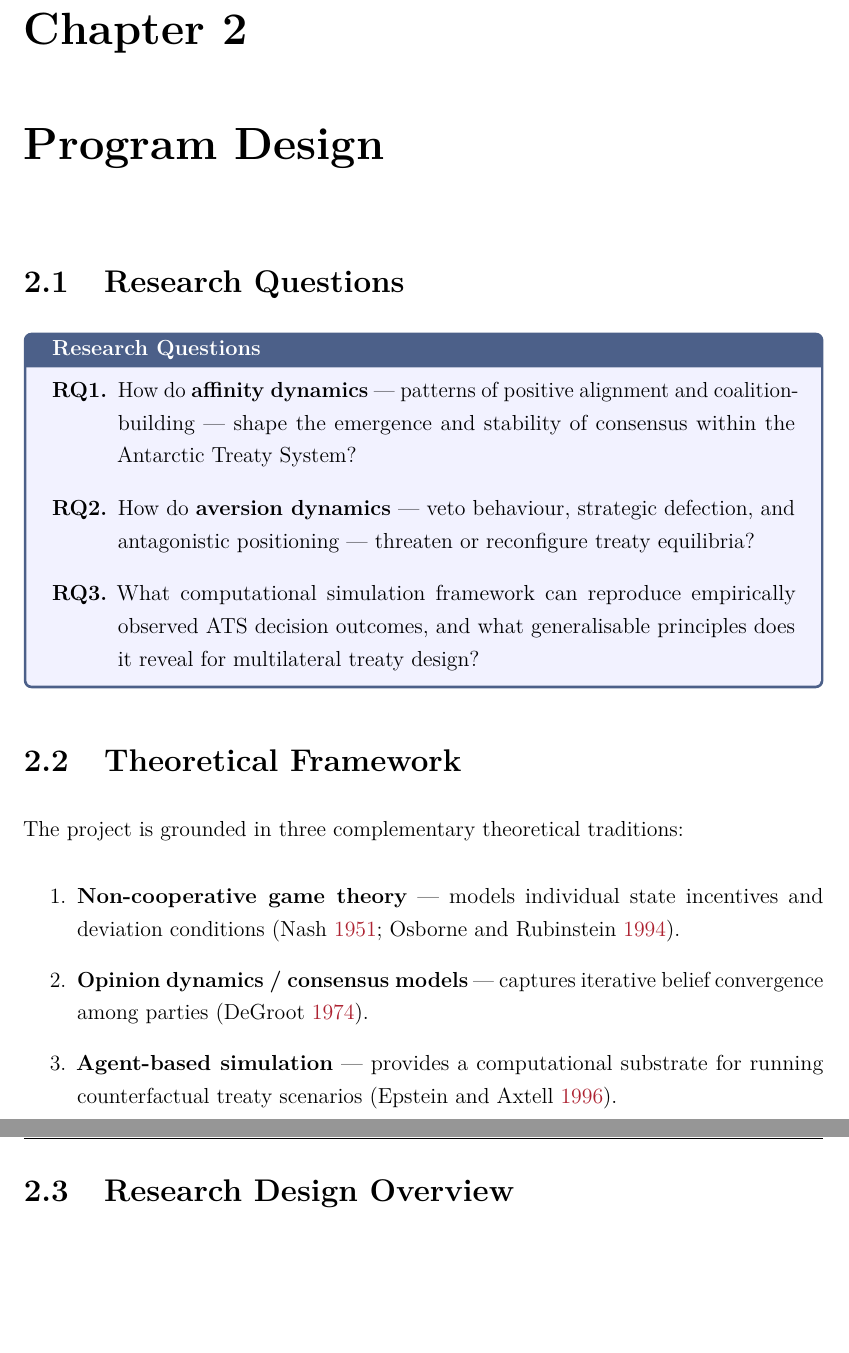
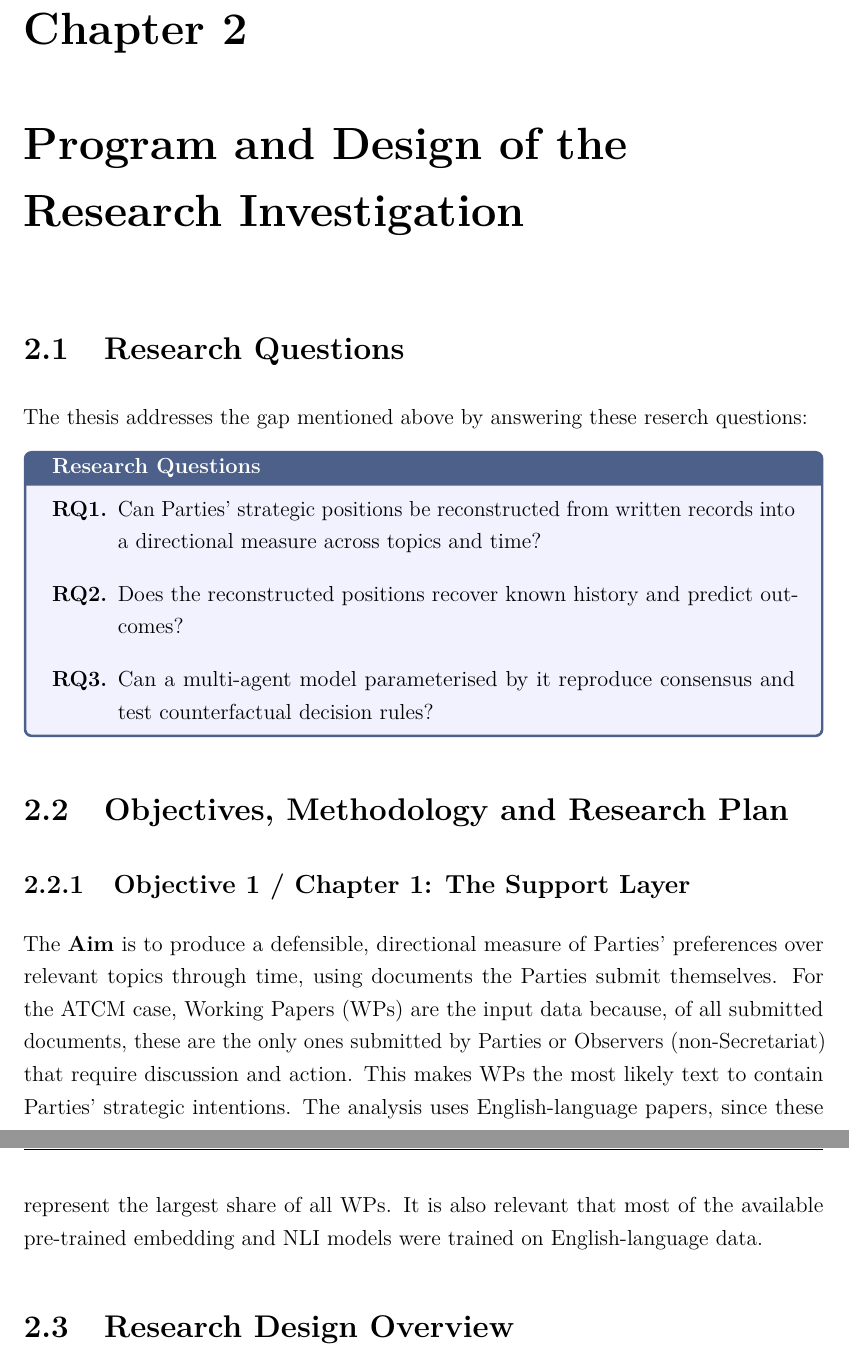
Before and after one commit to OriolsonRodriguez/Phd_Milestones, a LaTeX thesis (stage2/main.tex, which reads stage2/sections/04-program-design.tex): two parts of pages 14 and 15 of 22 before the commit and two parts of pages 14 and 15 of 21 after it, joined at a grey line, cut so that both start at the same text, the shorter picture padded with empty space. Compiled offline with pdfLaTeX.

Commit message:
program design started

```diff
--- a/stage2/sections/04-program-design.tex
+++ b/stage2/sections/04-program-design.tex
@@ -1,36 +1,31 @@
 %% Section 04 — Program Design / Research Methodology
-\chapter{Program Design}
+\chapter{Program and Design of the Research Investigation}
 \label{ch:program}
 
 \section{Research Questions}
 \label{sec:rqs}
-
+The thesis addresses the gap mentioned above by answering these reserch questions:
 \begin{rqbox}
   \begin{enumerate}[label=\textbf{RQ\arabic*.}, leftmargin=*, itemsep=6pt]
-    \item How do \textbf{affinity dynamics} — patterns of positive alignment and
-          coalition-building — shape the emergence and stability of consensus
-          within the Antarctic Treaty System?
-    \item How do \textbf{aversion dynamics} — veto behaviour, strategic defection,
-          and antagonistic positioning — threaten or reconfigure treaty equilibria?
-    \item What computational simulation framework can reproduce empirically observed
-          ATS decision outcomes, and what generalisable principles does it reveal
-          for multilateral treaty design?
+    \item Can Parties’ strategic positions be reconstructed from written records into a directional
+           measure across topics and time?
+    \item Does the reconstructed positions recover known history and predict outcomes?
+    \item Can a multi-agent model parameterised by it reproduce consensus and test counterfactual decision rules?
   \end{enumerate}
 \end{rqbox}
 
-\section{Theoretical Framework}
-\label{sec:theory}
+\section{Objectives, Methodology and Research Plan}
+\label{sec:objectives}
 
-The project is grounded in three complementary theoretical traditions:
+\subsection{Objective 1 / Chapter 1: The Support Layer}
+\label{sec:ch1}
 
-\begin{enumerate}
-  \item \textbf{Non-cooperative game theory} — models individual state incentives and
-        deviation conditions \parencite{Nash1951, Osborne1994}.
-  \item \textbf{Opinion dynamics / consensus models} — captures iterative belief
-        convergence among parties \parencite{DeGroot1974}.
-  \item \textbf{Agent-based simulation} — provides a computational substrate for
-        running counterfactual treaty scenarios \parencite{Epstein1996}.
-\end{enumerate}
+The \textbf{Aim} is to produce a defensible, directional measure of Parties' preferences over relevant topics through time,
+using documents the Parties submit themselves. For the ATCM case, Working Papers (WPs) are the input data because, of
+all submitted documents, these are the only ones submitted by Parties or Observers (non-Secretariat) that require discussion and
+action. This makes WPs the most likely text to contain Parties' strategic intentions. The analysis uses English-language papers, since these
+represent the largest share of all WPs. It is also relevant that most of the available pre-trained embedding and NLI models were trained
+on English-language data.
 
 \section{Research Design Overview}
 \label{sec:design}
```
Also changed, not shown: stage2/main.pdf.
